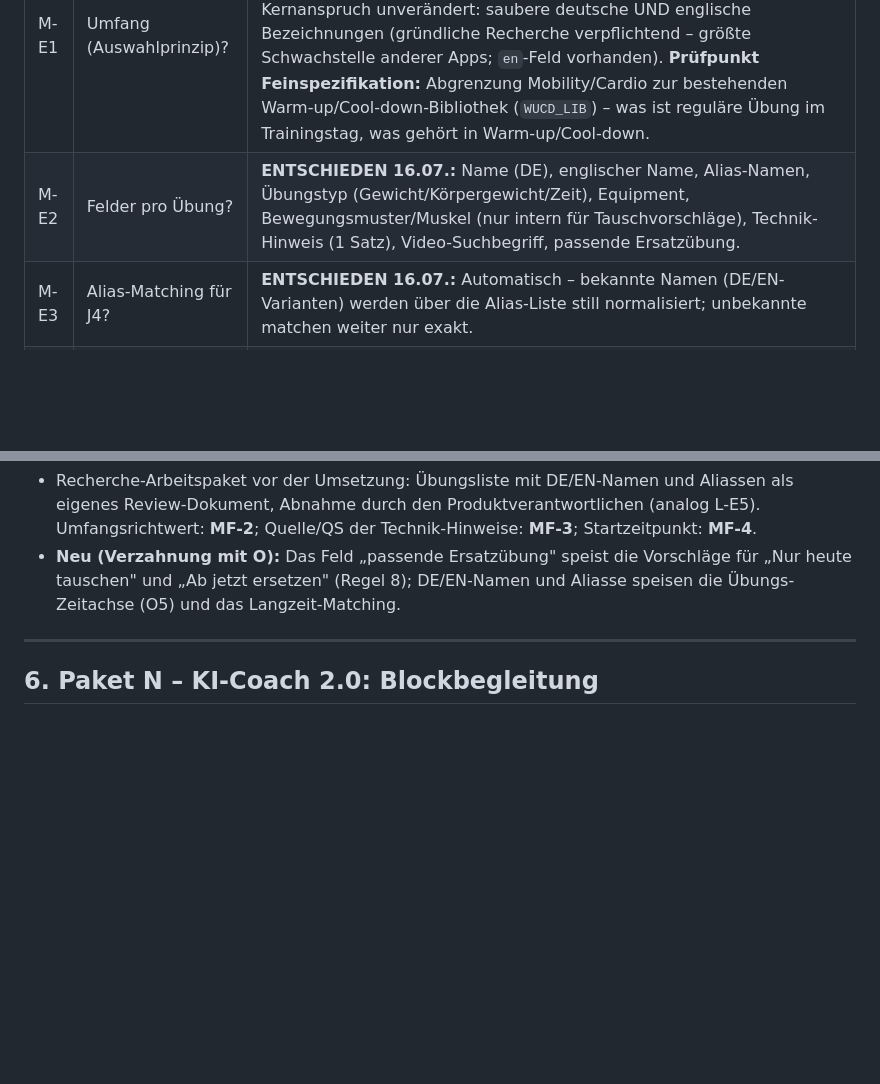
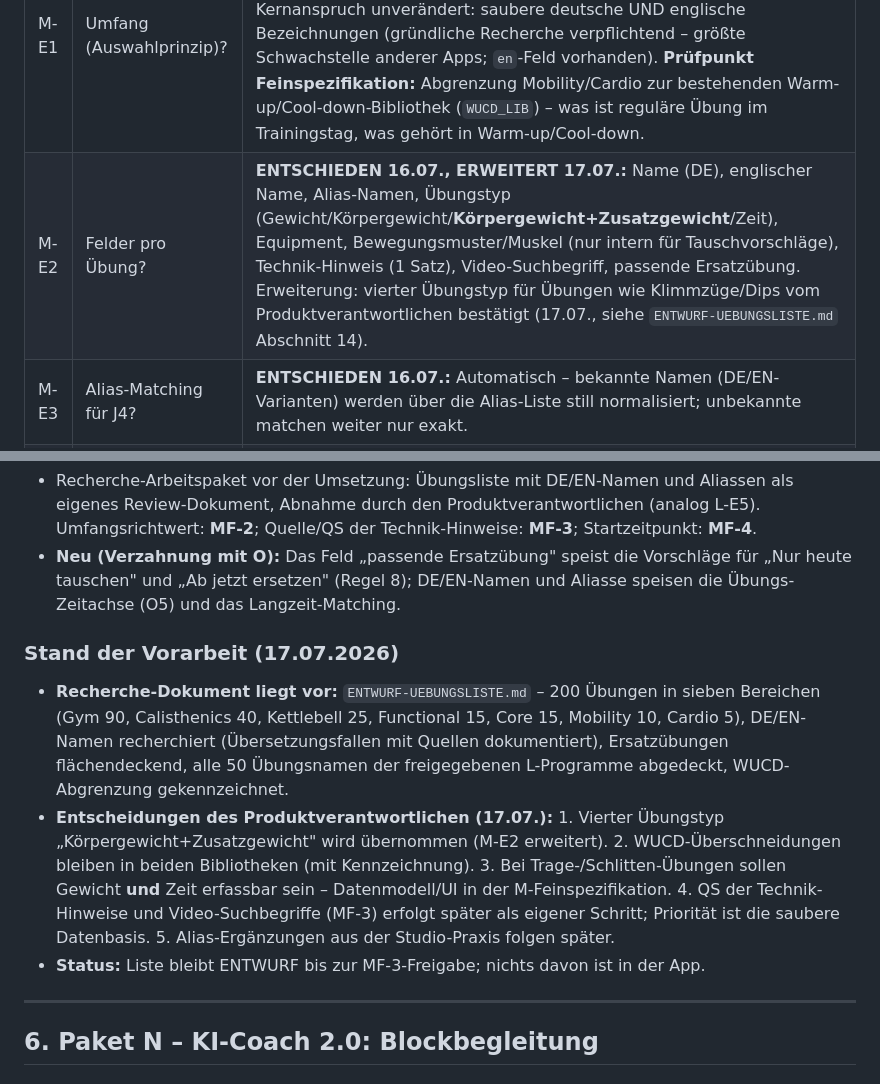
Before and after one commit to Muleitai-coder/Satzkraft, a Markdown page: ENTWURF-GROSSES-UPDATE.md, 2 parts joined by grey strips. GitHub-like rendering; blank space fills up the shorter version.

Commit message:
Entwurf: alle fünf offenen Punkte der Übungsliste vom Produktverantwortlichen entschieden
Co-Authored-By: Claude Fable 5 <noreply@anthropic.com>

```diff
--- a/ENTWURF-GROSSES-UPDATE.md
+++ b/ENTWURF-GROSSES-UPDATE.md
@@ -379,7 +379,7 @@ Kuratierte, deutsche Übungsliste als Unterbau – **keine** Riesen-Datenbank. D
 | # | Frage | Entscheidung |
 |---|---|---|
 | M-E1 | Umfang (Auswahlprinzip)? | **ENTSCHIEDEN 16.07., ERWEITERT 17.07. (MF-2):** Sieben Bereiche mit Zielumfang ~200 Übungen: **Gym/Studio-Geräte 90, Calisthenics 40, Kettlebell 25, Functional 15, Core 15, Mobility 10, Cardio 5.** Kernanspruch unverändert: saubere deutsche UND englische Bezeichnungen (gründliche Recherche verpflichtend – größte Schwachstelle anderer Apps; `en`-Feld vorhanden). **Prüfpunkt Feinspezifikation:** Abgrenzung Mobility/Cardio zur bestehenden Warm-up/Cool-down-Bibliothek (`WUCD_LIB`) – was ist reguläre Übung im Trainingstag, was gehört in Warm-up/Cool-down. |
-| M-E2 | Felder pro Übung? | **ENTSCHIEDEN 16.07.:** Name (DE), englischer Name, Alias-Namen, Übungstyp (Gewicht/Körpergewicht/Zeit), Equipment, Bewegungsmuster/Muskel (nur intern für Tauschvorschläge), Technik-Hinweis (1 Satz), Video-Suchbegriff, passende Ersatzübung. |
+| M-E2 | Felder pro Übung? | **ENTSCHIEDEN 16.07., ERWEITERT 17.07.:** Name (DE), englischer Name, Alias-Namen, Übungstyp (Gewicht/Körpergewicht/**Körpergewicht+Zusatzgewicht**/Zeit), Equipment, Bewegungsmuster/Muskel (nur intern für Tauschvorschläge), Technik-Hinweis (1 Satz), Video-Suchbegriff, passende Ersatzübung. Erweiterung: vierter Übungstyp für Übungen wie Klimmzüge/Dips vom Produktverantwortlichen bestätigt (17.07., siehe `ENTWURF-UEBUNGSLISTE.md` Abschnitt 14). |
 | M-E3 | Alias-Matching für J4? | **ENTSCHIEDEN 16.07.:** Automatisch – bekannte Namen (DE/EN-Varianten) werden über die Alias-Liste still normalisiert; unbekannte matchen weiter nur exakt. |
 | M-E4 | Einsatzorte im UI? | **ENTSCHIEDEN 16.07.:** Drei Orte: Editor-Autocomplete (Übernahme füllt Typ, Technik-Hinweis, Video, Ersatzübung mit aus), Tauschvorschläge in K1, Langzeit-Matching J4. „Schnellwahl statt leerer Karte" beim Übung-Hinzufügen bewusst **nicht** übernommen. |
 
@@ -389,6 +389,11 @@ Kuratierte, deutsche Übungsliste als Unterbau – **keine** Riesen-Datenbank. D
 - Freie eigene Übungsnamen bleiben uneingeschränkt erlaubt – die Bibliothek ist Komfort, nie Pflicht.
 - Recherche-Arbeitspaket vor der Umsetzung: Übungsliste mit DE/EN-Namen und Aliassen als eigenes Review-Dokument, Abnahme durch den Produktverantwortlichen (analog L-E5). Umfangsrichtwert: **MF-2**; Quelle/QS der Technik-Hinweise: **MF-3**; Startzeitpunkt: **MF-4**.
 - **Neu (Verzahnung mit O):** Das Feld „passende Ersatzübung" speist die Vorschläge für „Nur heute tauschen" und „Ab jetzt ersetzen" (Regel 8); DE/EN-Namen und Aliasse speisen die Übungs-Zeitachse (O5) und das Langzeit-Matching.
+
+### Stand der Vorarbeit (17.07.2026)
+- **Recherche-Dokument liegt vor:** `ENTWURF-UEBUNGSLISTE.md` – 200 Übungen in sieben Bereichen (Gym 90, Calisthenics 40, Kettlebell 25, Functional 15, Core 15, Mobility 10, Cardio 5), DE/EN-Namen recherchiert (Übersetzungsfallen mit Quellen dokumentiert), Ersatzübungen flächendeckend, alle 50 Übungsnamen der freigegebenen L-Programme abgedeckt, WUCD-Abgrenzung gekennzeichnet.
+- **Entscheidungen des Produktverantwortlichen (17.07.):** 1. Vierter Übungstyp „Körpergewicht+Zusatzgewicht" wird übernommen (M-E2 erweitert). 2. WUCD-Überschneidungen bleiben in beiden Bibliotheken (mit Kennzeichnung). 3. Bei Trage-/Schlitten-Übungen sollen Gewicht **und** Zeit erfassbar sein – Datenmodell/UI in der M-Feinspezifikation. 4. QS der Technik-Hinweise und Video-Suchbegriffe (MF-3) erfolgt später als eigener Schritt; Priorität ist die saubere Datenbasis. 5. Alias-Ergänzungen aus der Studio-Praxis folgen später.
+- **Status:** Liste bleibt ENTWURF bis zur MF-3-Freigabe; nichts davon ist in der App.
 
 ---
 
```
Also changed, not shown: ENTWURF-UEBUNGSLISTE.md (+9 -7 lines).
